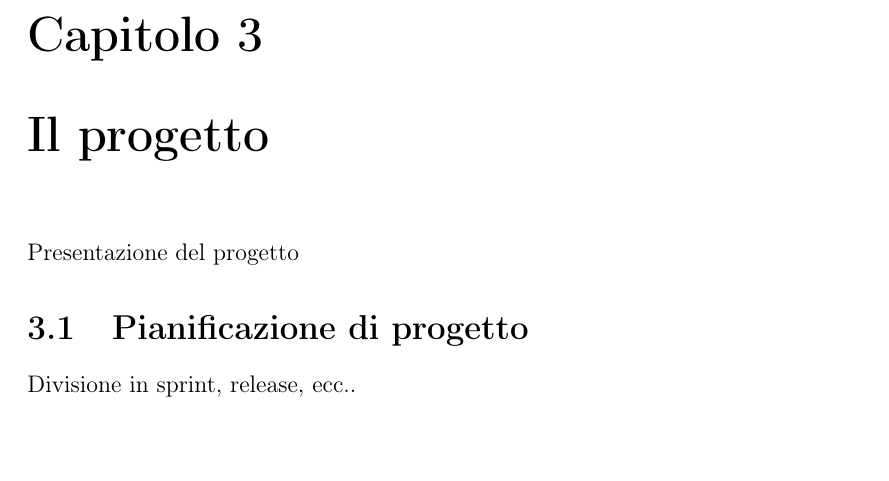
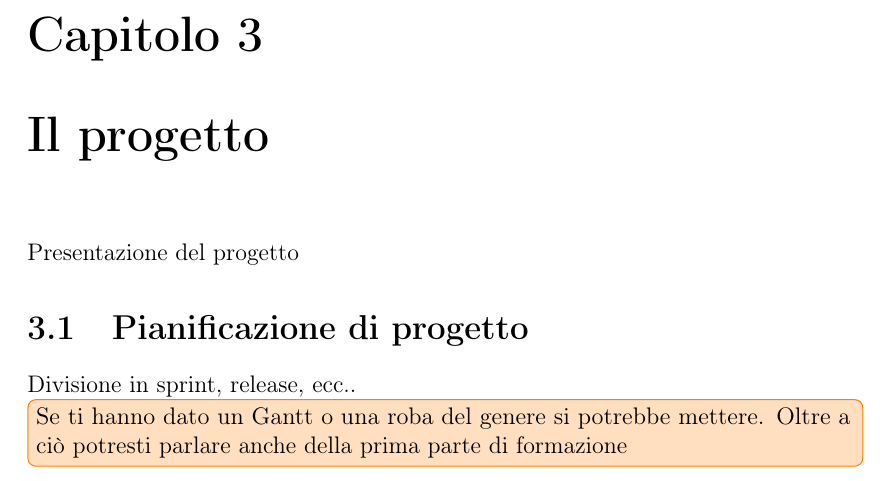
Before and after one commit to lisaparma/Bachelor-Thesis, a LaTeX thesis (Tesi.tex, which reads res/sections/09-Project.tex): part of page 15 of 31, cut so that both start at the same text. Compiled offline with pdfLaTeX.

Commit message:
Add tip for Project chapter

```diff
--- a/res/sections/09-Project.tex
+++ b/res/sections/09-Project.tex
@@ -5,3 +5,4 @@ Presentazione del progetto
 
 \section{Pianificazione di progetto}
 Divisione in sprint, release, ecc..
+\note{Se ti hanno dato un Gantt o una roba del genere si potrebbe mettere. Oltre a ciò potresti parlare anche della prima parte di formazione}
```
